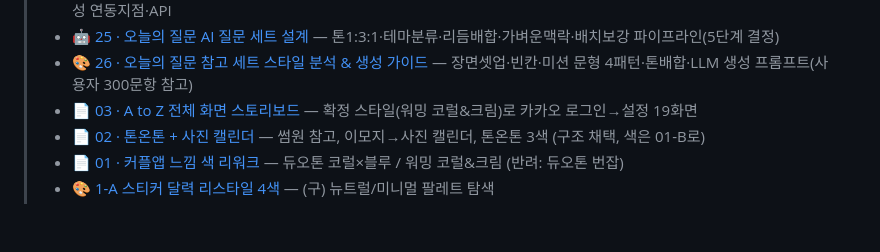
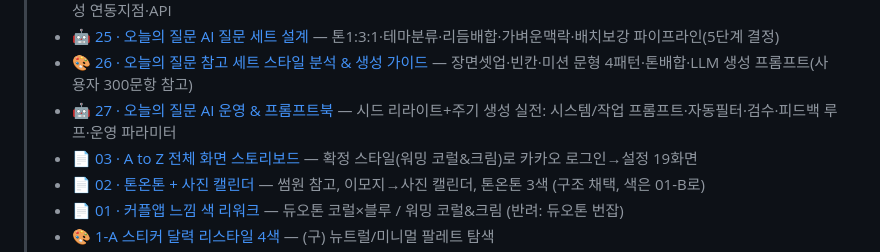
Before and after one commit to seunghw2/couple-diary, a Markdown page: docs/planning/README.md, the part around the change. Rendered like a GitHub page; blank space fills up the shorter version.

```diff
--- a/docs/planning/README.md
+++ b/docs/planning/README.md
@@ -17,6 +17,7 @@
 > - ⭐ [24 · 오늘의 질문 확정안(분리형 V1) 전체 스토리보드 & 기능 명세](24-daily-question-v1-spec.md) — 9프레임 스토리보드·탭바4개·데이터모델·AI질문생성 연동지점·API
 > - 🤖 [25 · 오늘의 질문 AI 질문 세트 설계](25-daily-question-ai-plan.md) — 톤1:3:1·테마분류·리듬배합·가벼운맥락·배치보강 파이프라인(5단계 결정)
 > - 🎨 [26 · 오늘의 질문 참고 세트 스타일 분석 & 생성 가이드](26-daily-question-style-analysis.md) — 장면셋업·빈칸·미션 문형 4패턴·톤배합·LLM 생성 프롬프트(사용자 300문항 참고)
+> - 🤖 [27 · 오늘의 질문 AI 운영 & 프롬프트북](27-daily-question-ai-ops.md) — 시드 리라이트+주기 생성 실전: 시스템/작업 프롬프트·자동필터·검수·피드백 루프·운영 파라미터
 > - 📄 [03 · A to Z 전체 화면 스토리보드](03-full-storyboard.md) — 확정 스타일(워밍 코럴&크림)로 카카오 로그인→설정 19화면
 > - 📄 [02 · 톤온톤 + 사진 캘린더](02-tone-photo-calendar.md) — 썸원 참고, 이모지→사진 캘린더, 톤온톤 3색 (구조 채택, 색은 01-B로)
 > - 📄 [01 · 커플앱 느낌 색 리워크](01-couple-colors.md) — 듀오톤 코럴×블루 / 워밍 코럴&크림 (반려: 듀오톤 번잡)
```
Also changed, not shown: docs/planning/27-daily-question-ai-ops.md (added, +170 -0 lines).
